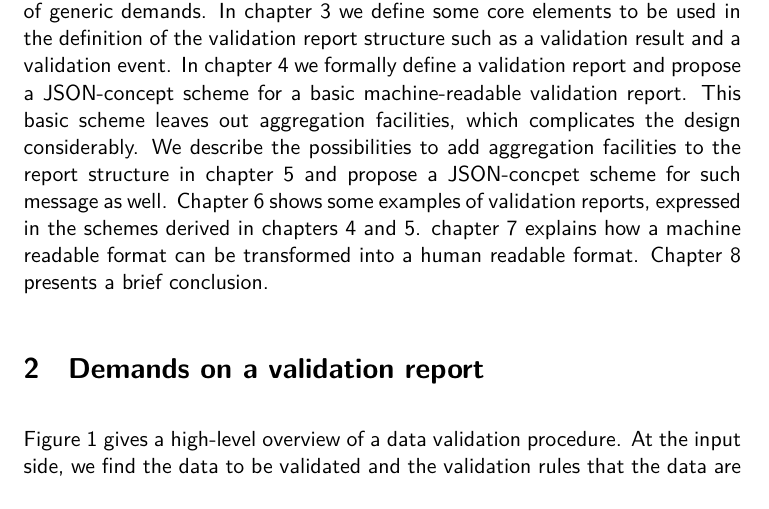
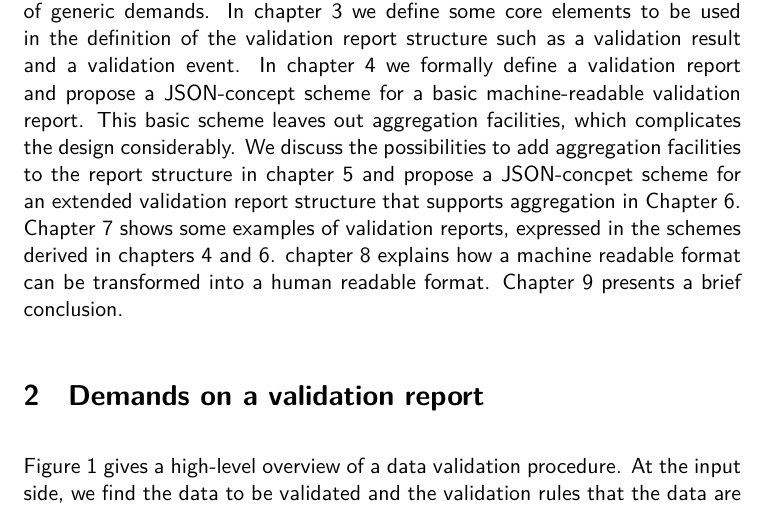
Before and after one commit to data-cleaning/ValidatReport, a LaTeX document (report/validationreport.tex, which reads report/introduction.tex): part of page 4 of 15, cut so that both start at the same text. Compiled offline with XeLaTeX.

Commit message:
references to chapters updated

```diff
--- a/report/introduction.tex
+++ b/report/introduction.tex
@@ -37,7 +37,7 @@ After some elaboration on the variety in richness of a validation report, we def
 In chapter 3 we define some core elements to be used in the definition of the validation report structure such as a validation result and a validation event.
 In chapter 4 we formally define a validation report and propose a JSON-concept scheme for a basic machine-readable validation report.
 This basic scheme leaves out aggregation facilities, which complicates the design considerably.
-We describe the possibilities to add aggregation facilities to the report structure in chapter 5 and propose a JSON-concpet scheme for such message as well.
-Chapter 6 shows some examples of validation reports, expressed in the schemes derived in chapters 4 and 5.
-chapter 7 explains how a machine readable format can be transformed into a human readable format.
-Chapter 8 presents a brief conclusion.
+We discuss the possibilities to add aggregation facilities to the report structure in chapter 5 and propose a JSON-concpet scheme for an extended validation report structure that supports aggregation in Chapter 6.
+Chapter 7 shows some examples of validation reports, expressed in the schemes derived in chapters 4 and 6.
+chapter 8 explains how a machine readable format can be transformed into a human readable format.
+Chapter 9 presents a brief conclusion.
```
